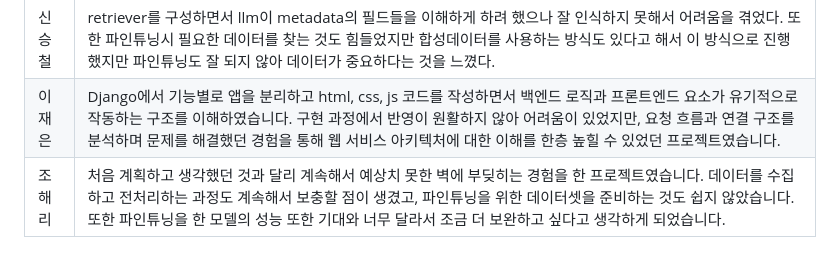
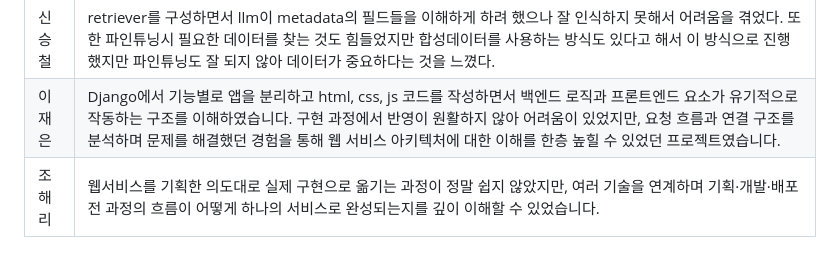
Before and after one commit to SKNETWORKS-FAMILY-AICAMP/SKN17-4th-3Team, a Markdown page: README.md, the part around the change. GitHub-like rendering.

Commit message:
Revise project reflections in README.md

```diff
--- a/README.md
+++ b/README.md
@@ -214,4 +214,4 @@ Malta대학교의 Mark Anthony Camilleri 교수의 연구에 따르면, 최근
 | 박지수 | 데이터를 수집하고 전처리하는 과정이 오래 걸려 RAG나 파인튜닝에 충분한 시간을 쏟지 못한 것이 너무 아쉬웠습니다. 리뷰 데이터를 추출할 수 있는 사이트가 더 많았다면 목표한 바를 이룰 수 있지 않았을까 싶어서 좀 더 알아보고싶습니다. 또, 결국 파인튜닝된 sllm을 연결하지 못 했는데 어떤 부분을 고쳐야할지 공부해볼 계획입니다. |
 | 신승철 | retriever를 구성하면서 llm이 metadata의 필드들을 이해하게 하려 했으나 잘 인식하지 못해서 어려움을 겪었다. 또한 파인튜닝시 필요한 데이터를 찾는 것도 힘들었지만 합성데이터를 사용하는 방식도 있다고 해서 이 방식으로 진행했지만 파인튜닝도 잘 되지 않아 데이터가 중요하다는 것을 느꼈다. |
 | 이재은 | Django에서 기능별로 앱을 분리하고 html, css, js 코드를 작성하면서 백엔드 로직과 프론트엔드 요소가 유기적으로 작동하는 구조를 이해하였습니다. 구현 과정에서 반영이 원활하지 않아 어려움이 있었지만, 요청 흐름과 연결 구조를 분석하며 문제를 해결했던 경험을 통해 웹 서비스 아키텍처에 대한 이해를 한층 높힐 수 있었던 프로젝트였습니다. |
-| 조해리 | 처음 계획하고 생각했던 것과 달리 계속해서 예상치 못한 벽에 부딪히는 경험을 한 프로젝트였습니다. 데이터를 수집하고 전처리하는 과정도 계속해서 보충할 점이 생겼고, 파인튜닝을 위한 데이터셋을 준비하는 것도 쉽지 않았습니다. 또한 파인튜닝을 한 모델의 성능 또한 기대와 너무 달라서 조금 더 보완하고 싶다고 생각하게 되었습니다.  |
+| 조해리 | 웹서비스를 기획한 의도대로 실제 구현으로 옮기는 과정이 정말 쉽지 않았지만, 여러 기술을 연계하며 기획·개발·배포 전 과정의 흐름이 어떻게 하나의 서비스로 완성되는지를 깊이 이해할 수 있었습니다.  |
```
